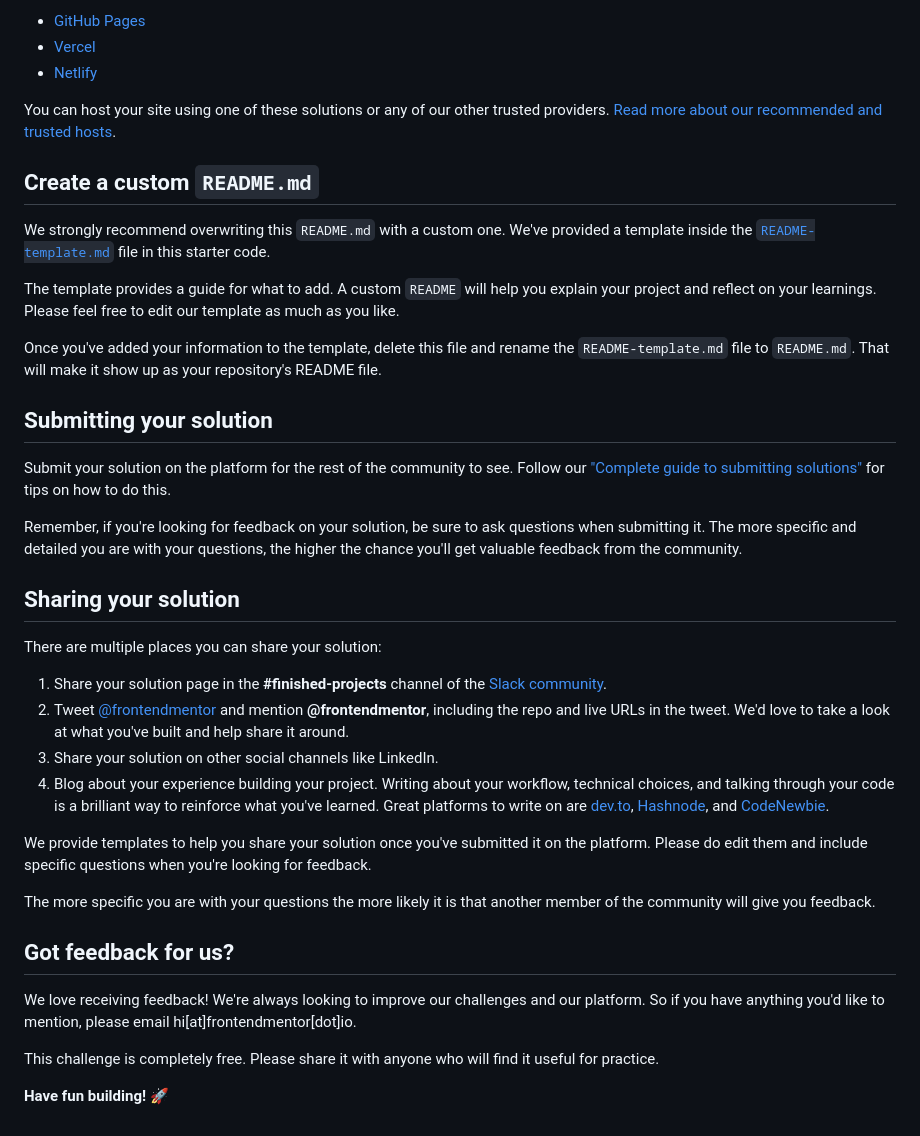
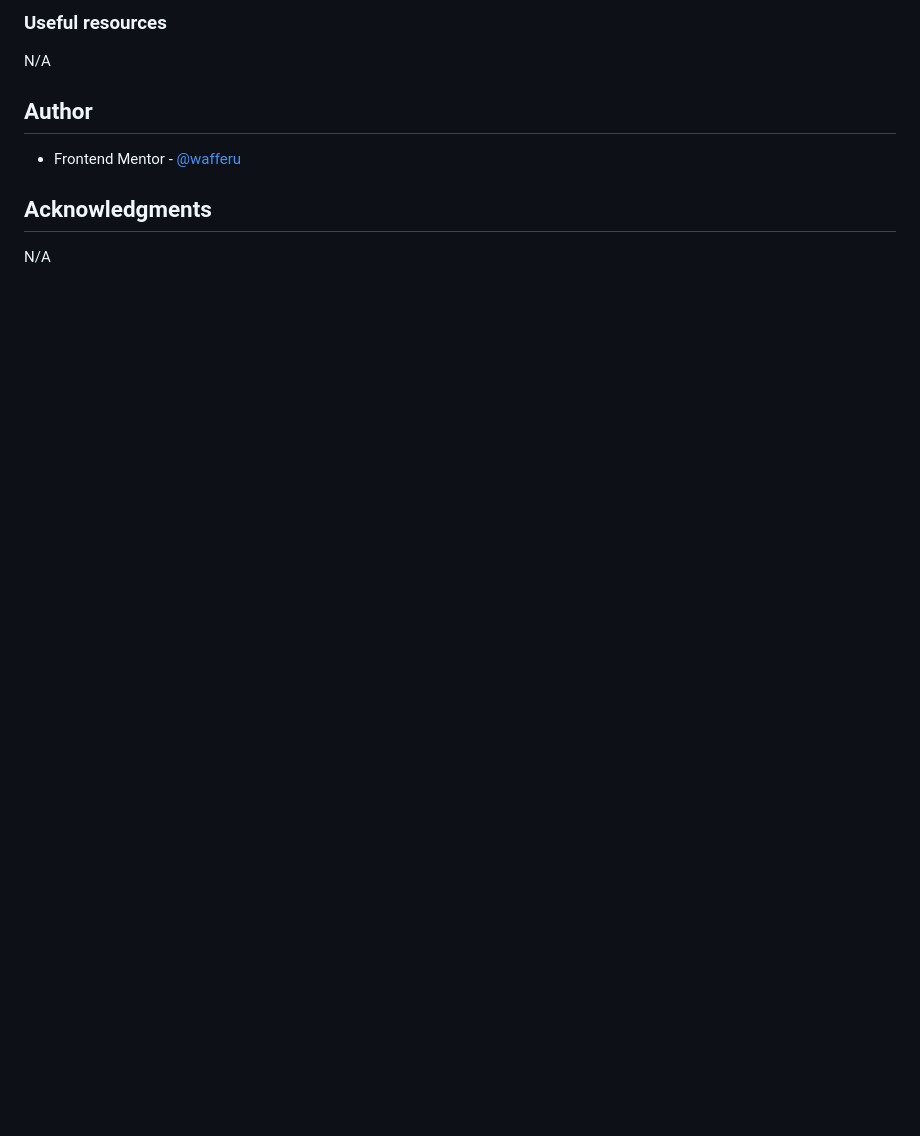
Before and after one commit to wafferu/order-summary-component-challenge-by-frontend-mentor, a Markdown page: README.md, the part around the change printed below. GitHub-like rendering; blank space fills up the shorter version.

```diff
--- a/README.md
+++ b/README.md
@@ -51,41 +56,12 @@ As mentioned above, there are many ways to host your project for free. Our recom
 
-- [GitHub Pages](https://pages.github.com/)
-- [Vercel](https://vercel.com/)
-- [Netlify](https://www.netlify.com/)
+### Useful resources
 
-You can host your site using one of these solutions or any of our other trusted providers. [Read more about our recommended and trusted hosts](https://medium.com/frontend-mentor/frontend-mentor-trusted-hosting-providers-bf000dfebe).
+N/A
 
-## Create a custom `README.md`
+## Author
 
-We strongly recommend overwriting this `README.md` with a custom one. We've provided a template inside the [`README-template.md`](./README-template.md) file in this starter code.
+- Frontend Mentor - [@wafferu](https://www.frontendmentor.io/profile/wafferu)
 
-The template provides a guide for what to add. A custom `README` will help you explain your project and reflect on your learnings. Please feel free to edit our template as much as you like.
+## Acknowledgments
 
-Once you've added your information to the template, delete this file and rename the `README-template.md` file to `README.md`. That will make it show up as your repository's README file.
-
-## Submitting your solution
-
-Submit your solution on the platform for the rest of the community to see. Follow our ["Complete guide to submitting solutions"](https://medium.com/frontend-mentor/a-complete-guide-to-submitting-solutions-on-frontend-mentor-ac6384162248) for tips on how to do this.
-
-Remember, if you're looking for feedback on your solution, be sure to ask questions when submitting it. The more specific and detailed you are with your questions, the higher the chance you'll get valuable feedback from the community.
-
-## Sharing your solution
-
-There are multiple places you can share your solution:
-
-1. Share your solution page in the **#finished-projects** channel of the [Slack community](https://www.frontendmentor.io/slack).
-2. Tweet [@frontendmentor](https://twitter.com/frontendmentor) and mention **@frontendmentor**, including the repo and live URLs in the tweet. We'd love to take a look at what you've built and help share it around.
-3. Share your solution on other social channels like LinkedIn.
-4. Blog about your experience building your project. Writing about your workflow, technical choices, and talking through your code is a brilliant way to reinforce what you've learned. Great platforms to write on are [dev.to](https://dev.to/), [Hashnode](https://hashnode.com/), and [CodeNewbie](https://community.codenewbie.org/).
-
-We provide templates to help you share your solution once you've submitted it on the platform. Please do edit them and include specific questions when you're looking for feedback.
-
-The more specific you are with your questions the more likely it is that another member of the community will give you feedback.
-
-## Got feedback for us?
-
-We love receiving feedback! We're always looking to improve our challenges and our platform. So if you have anything you'd like to mention, please email hi[at]frontendmentor[dot]io.
-
-This challenge is completely free. Please share it with anyone who will find it useful for practice.
-
-**Have fun building!** 🚀
+N/A
```
Also changed, not shown: other parts of README.md (+34 -29 lines), README-template.md (deleted, +0 -110 lines), screenshot.png (added), 1 other file.
